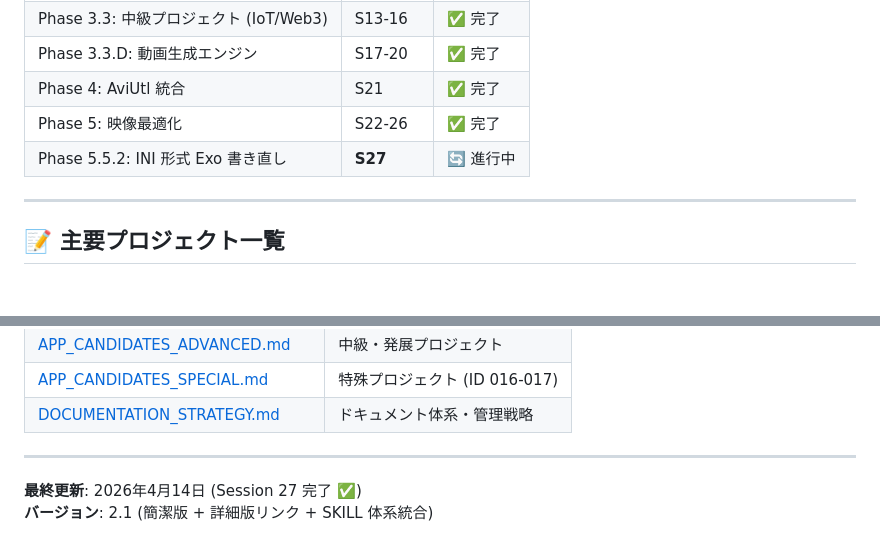
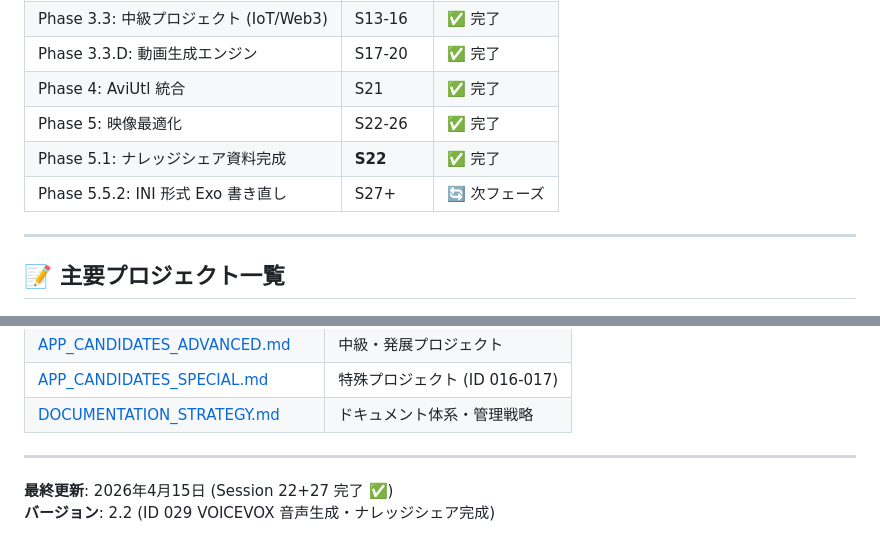
Before and after one commit to hirotoitpost/VibeCoding, a Markdown page: SESSION_PROGRESS.md, 2 parts joined by grey strips. Drawn GitHub-style.

```diff
--- a/SESSION_PROGRESS.md
+++ b/SESSION_PROGRESS.md
@@ -29,7 +29,8 @@
 | Phase 3.3.D: 動画生成エンジン | S17-20 | ✅ 完了 |
 | Phase 4: AviUtl 統合 | S21 | ✅ 完了 |
 | Phase 5: 映像最適化 | S22-26 | ✅ 完了 |
-| Phase 5.5.2: INI 形式 Exo 書き直し | **S27** | 🔄 進行中 |
+| Phase 5.1: ナレッジシェア資料完成 | **S22** | ✅ 完了 |
+| Phase 5.5.2: INI 形式 Exo 書き直し | S27+ | 🔄 次フェーズ |
 
 ---
 
@@ -86,5 +125,5 @@
 
 ---
 
-**最終更新**: 2026年4月14日 (Session 27 完了 ✅)
-**バージョン**: 2.1 (簡潔版 + 詳細版リンク + SKILL 体系統合)
+**最終更新**: 2026年4月15日 (Session 22+27 完了 ✅)
+**バージョン**: 2.2 (ID 029 VOICEVOX 音声生成・ナレッジシェア完成)
```
Also changed, not shown: other parts of SESSION_PROGRESS.md (+43 -5 lines), WORK_ID_REGISTRY.md (+14 -4 lines).
